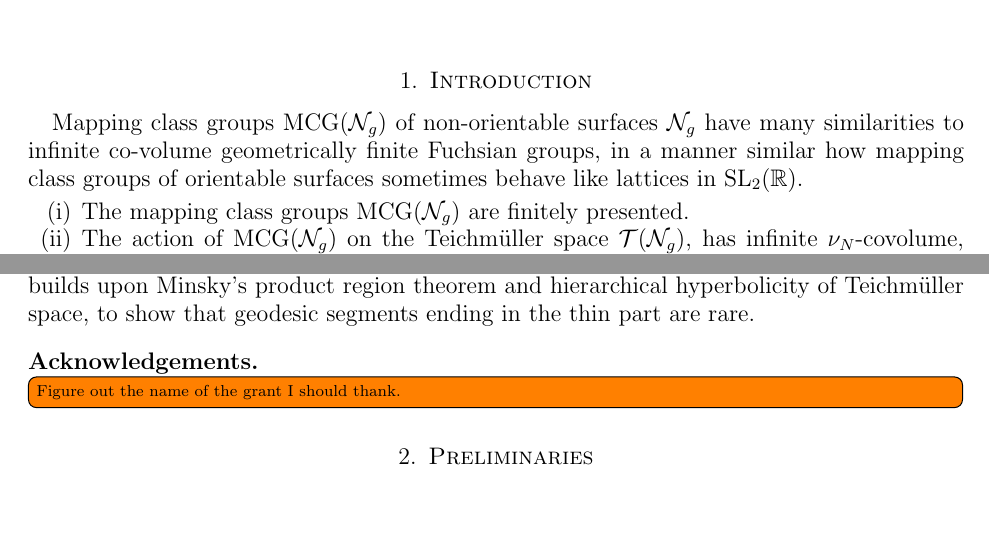
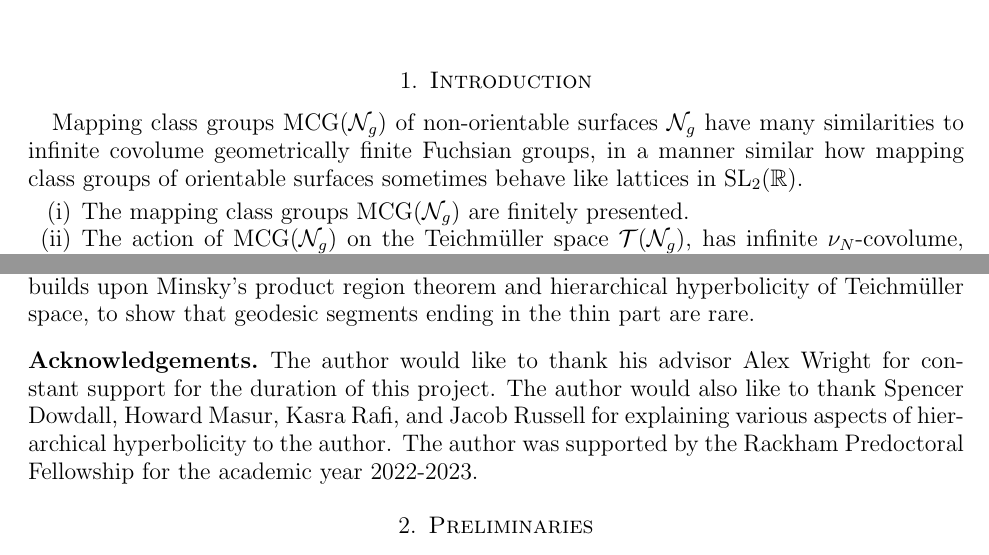
Before and after one commit to sayantangkhan/geodesics-in-thin-part, a LaTeX paper (main.tex, which reads introduction.tex): two parts of pages 1 and 5 of 53, joined at a grey line, cut so that both start at the same text, the shorter picture padded with empty space. Compiled offline with pdfLaTeX.

Commit message:
Added acknowledgements and fixed typo

```diff
--- a/introduction.tex
+++ b/introduction.tex
@@ -14,7 +14,7 @@
 % \item Mention what's in the appendix.
 % \end{enumerate}
 
-Mapping class groups $\mcg(\no_g)$ of non-orientable surfaces $\no_g$ have many similarities to infinite co-volume geometrically finite Fuchsian groups, in a manner similar how mapping class groups of orientable surfaces sometimes behave like lattices in $\mathrm{SL}_2(\mathbb{R})$.
+Mapping class groups $\mcg(\no_g)$ of non-orientable surfaces $\no_g$ have many similarities to infinite covolume geometrically finite Fuchsian groups, in a manner similar how mapping class groups of orientable surfaces sometimes behave like lattices in $\mathrm{SL}_2(\mathbb{R})$.
 
 \begin{enumerate}[(i)]
 \item The mapping class groups $\mcg(\no_g)$ are finitely presented.
@@ -199,8 +199,11 @@ We do this by showing that $\hNP$ for a proper subsurface is strictly smaller th
 
 \subsection*{Acknowledgements}
 
+The author would like to thank his advisor Alex Wright for constant support for the duration of this project.
+The author would also like to thank Spencer Dowdall, Howard Masur, Kasra Rafi, and Jacob Russell for explaining various aspects of hierarchical hyperbolicity to the author.
+The author was supported by the Rackham Predoctoral Fellowship for the academic year 2022-2023.
+
 % {\color{red} Figure out the name of the grant I should thank.}
-\todo[inline]{Figure out the name of the grant I should thank.}
 
 % \tableofcontents
 
```
